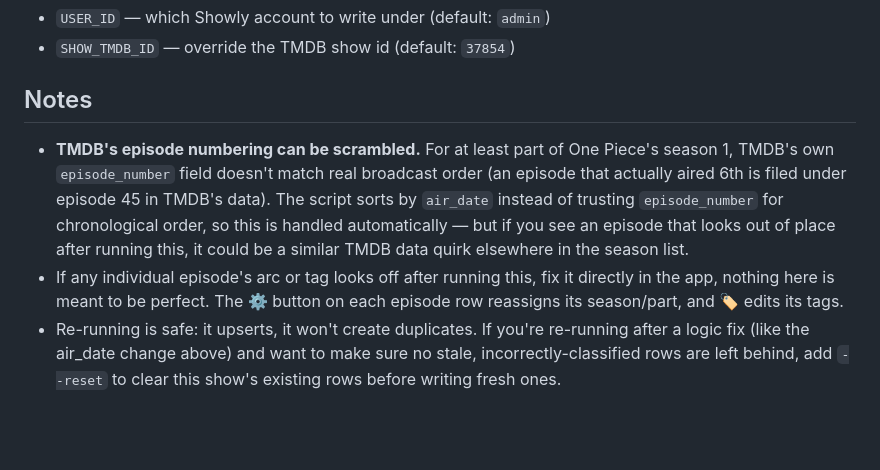
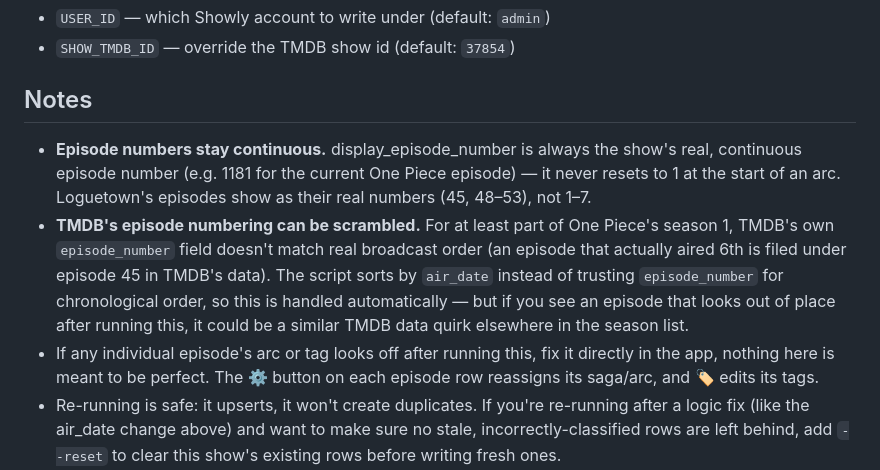
Before and after one commit to Myles-Lewis-Page/Showly, a Markdown page: scripts/arc-tag-setup-README.md, the part around the change. GitHub-like rendering; blank space fills up the shorter version.

```diff
--- a/scripts/arc-tag-setup-README.md
+++ b/scripts/arc-tag-setup-README.md
@@ -60,6 +60,10 @@ DATABASE_URL=postgres://...  TMDB_TOKEN=...  node arc-tag-setup.js --apply
 
 ## Notes
 
+- **Episode numbers stay continuous.** display_episode_number is always the
+  show's real, continuous episode number (e.g. 1181 for the current One
+  Piece episode) — it never resets to 1 at the start of an arc. Loguetown's
+  episodes show as their real numbers (45, 48–53), not 1–7.
 - **TMDB's episode numbering can be scrambled.** For at least part of One
   Piece's season 1, TMDB's own `episode_number` field doesn't match real
   broadcast order (an episode that actually aired 6th is filed under episode
@@ -69,7 +73,7 @@ DATABASE_URL=postgres://...  TMDB_TOKEN=...  node arc-tag-setup.js --apply
   it could be a similar TMDB data quirk elsewhere in the season list.
 - If any individual episode's arc or tag looks off after running this, fix
   it directly in the app, nothing here is meant to be perfect. The ⚙️
-  button on each episode row reassigns its season/part, and 🏷️ edits its
+  button on each episode row reassigns its saga/arc, and 🏷️ edits its
   tags.
 - Re-running is safe: it upserts, it won't create duplicates. If you're
   re-running after a logic fix (like the air_date change above) and want to
```
